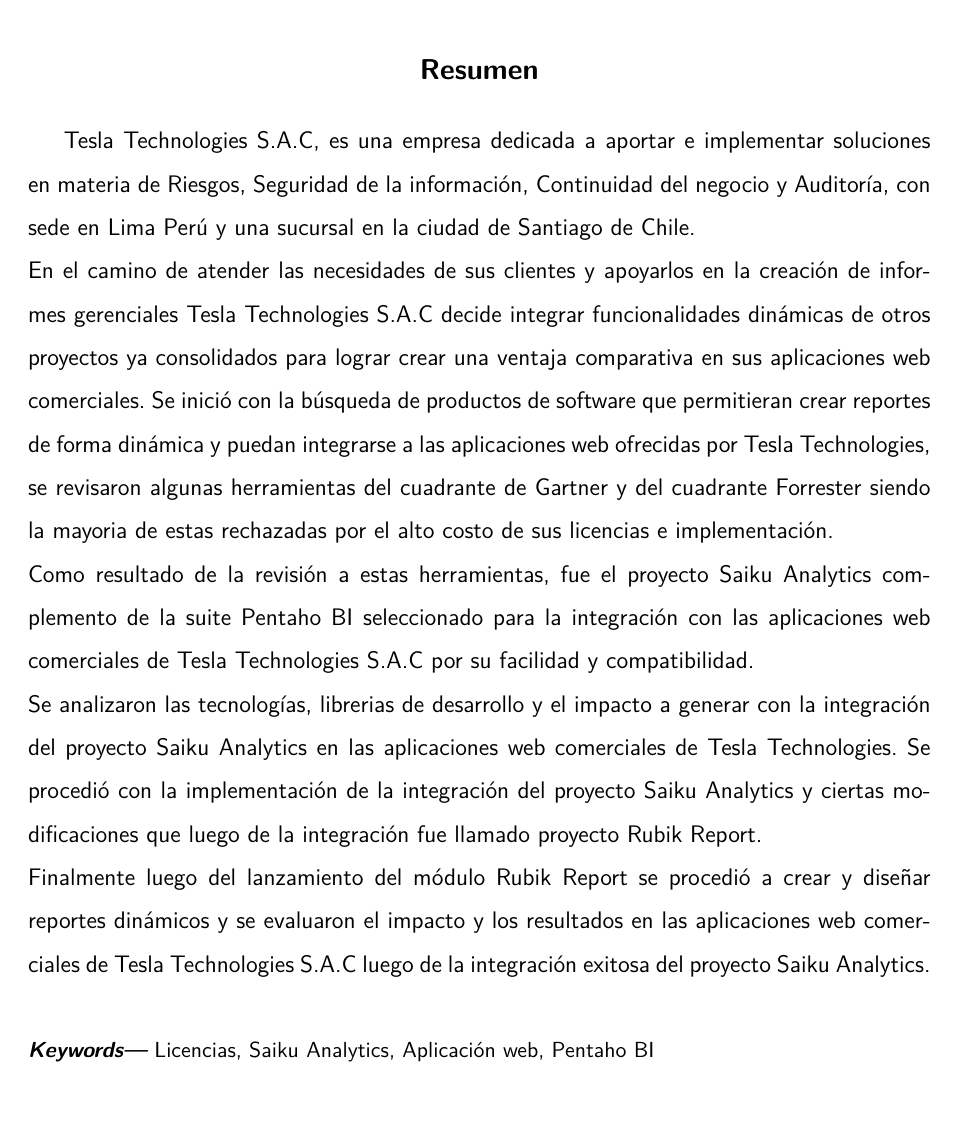
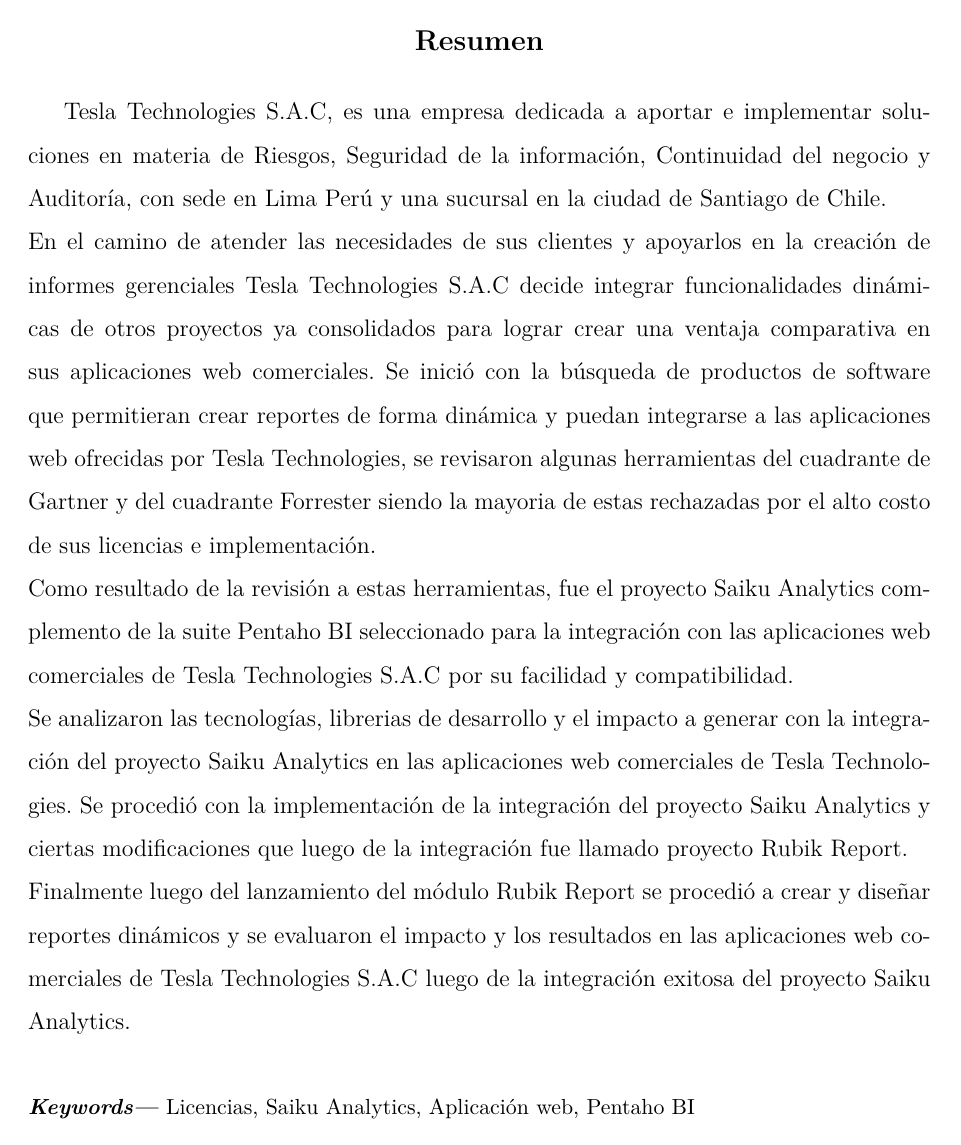
Before and after one commit to yomarhuamani/degree, a LaTeX thesis (Degree.tex): page 3 of 18. Compiled offline with XeLaTeX; a missing font is replaced by an installed copy or a similar font.

Commit message:
txs auto checkin

```diff
--- a/Degree.tex
+++ b/Degree.tex
@@ -11,7 +11,7 @@
 \usepackage{setspace}
 \usepackage{program}
 \usepackage{helvet}
-\usepackage{fontspec}
+
 
 \usepackage[left=1in, right=1in, top=1in, bottom=1in]{geometry}
 \usepackage[nodayofweek,level]{datetime}
@@ -20,8 +20,7 @@
 \author{Yomar Huaman\'{i} Fern\'{a}ndez}
 \title{Degree}
 
-\renewcommand{\familydefault}{\sfdefault}
-\setmainfont{Arial}
+%\renewcommand{\familydefault}{\sfdefault}
 
 \begin{document}
 
```
